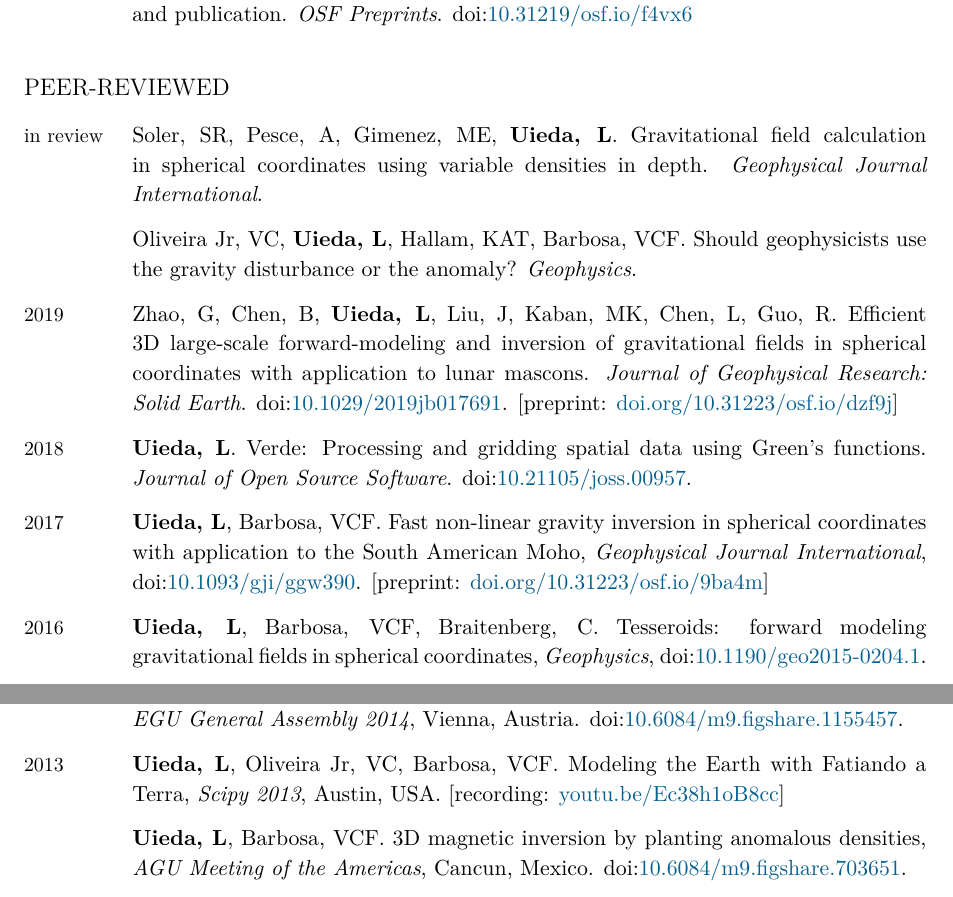
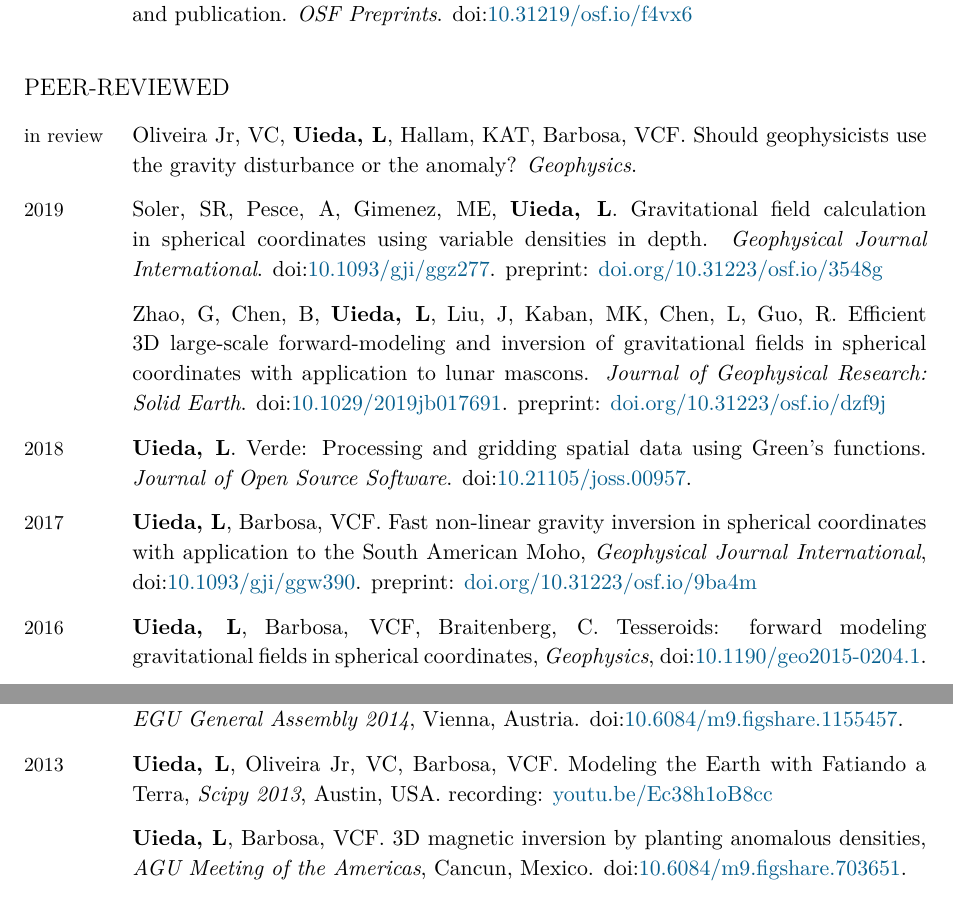
Before and after one commit to leouieda/cv, a LaTeX CV (leonardo_uieda_cv.tex): two parts of pages 2 and 7 of 8, joined at a grey line, cut so that both start at the same text. Compiled offline with XeLaTeX.

Commit message:
Add DOIs for tesseroid variable density paper

```diff
--- a/leonardo_uieda_cv.tex
+++ b/leonardo_uieda_cv.tex
@@ -118,8 +118,8 @@
 
 % Macros to add links
 \newcommand{\DOI}[1]{doi:\href{https://doi.org/#1}{#1}}
-\newcommand{\Preprint}[1]{[preprint: \href{https://doi.org/#1}{doi.org/#1}]}
-\newcommand{\Youtube}[1]{[recording: \href{https://youtu.be/#1}{youtu.be/#1}]}
+\newcommand{\Preprint}[1]{preprint: \href{https://doi.org/#1}{doi.org/#1}}
+\newcommand{\Youtube}[1]{recording: \href{https://youtu.be/#1}{youtu.be/#1}}
 
 % Tags to mark publications
 %\newcommand{\OA}{{\bfseries [open access]}}
@@ -343,17 +343,19 @@ at \href{https://www.leouieda.com/papers}{leouieda.com/papers}
 
 \begin{EntriesTable}
 \Year{\Review}  &
-    \Santiago, \Agustina, \Gimenez, \Me.
-    Gravitational field calculation in spherical coordinates using variable densities in
-    depth.
-    \emph{Geophysical Journal International}.
-    \\
-    ~ &
     \Bi, \Me, \Kristoffer, \Val.
     Should geophysicists use the gravity disturbance or the anomaly?
     \emph{Geophysics}.
     \\
 \Year{2019}  &
+    \Santiago, \Agustina, \Gimenez, \Me.
+    Gravitational field calculation in spherical coordinates using variable densities in
+    depth.
+    \emph{Geophysical Journal International}.
+    \DOI{10.1093/gji/ggz277}.
+    \Preprint{10.31223/osf.io/3548g}
+    \\
+    ~ &
     \Guangdong, \Bo, \Me, \JLiu, \MKaban, \LChen, \RGuo.
     Efficient 3D large-scale forward-modeling and inversion of gravitational fields in
     spherical coordinates with application to lunar mascons.
```
